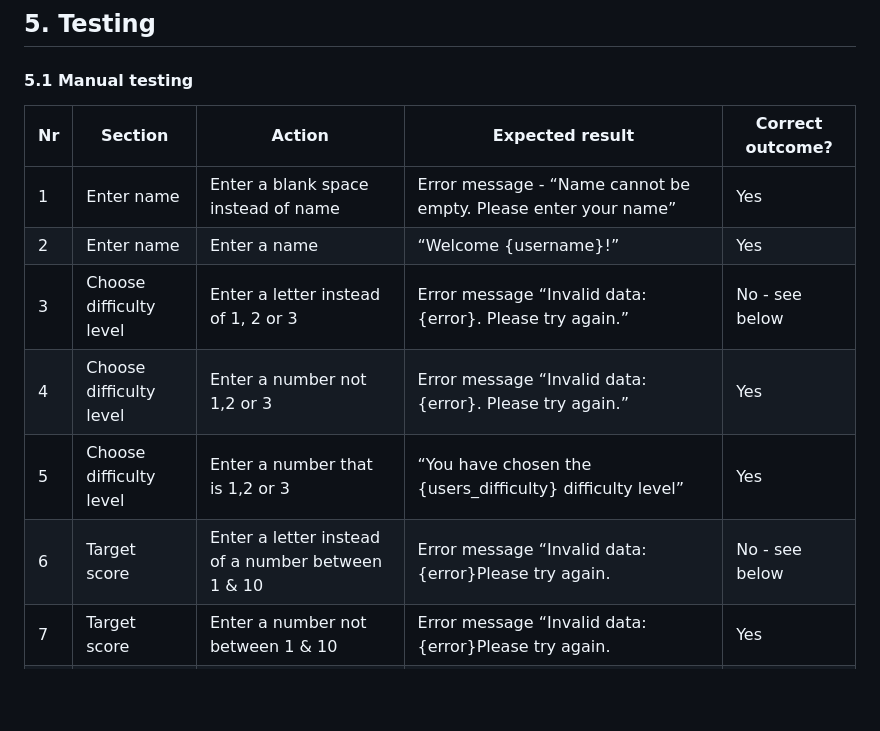
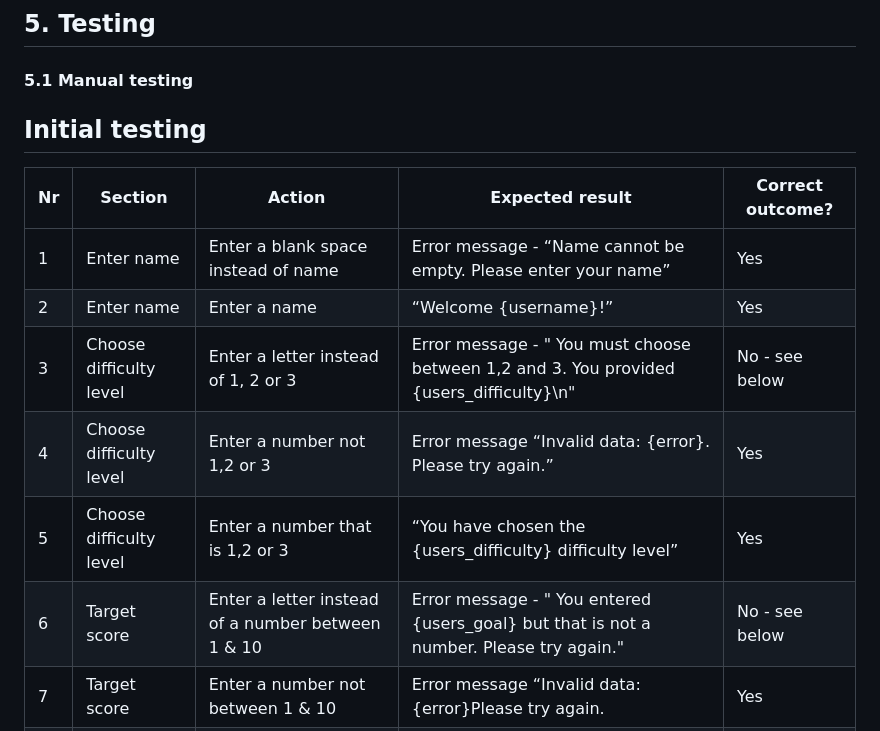
Before and after one commit to WelshDan/quiztime, a Markdown page: README.md, the part around one of its changes. Rendered like a GitHub page; blank space fills up the shorter version.

```diff
--- a/README.md
+++ b/README.md
@@ -300,14 +300,16 @@ The main code that I have used to run the project in my IDE is:
 
 #### 5.1 Manual testing
 
+## Initial testing
+
 | Nr | Section                 | Action                                                     | Expected result                                                                                                          | Correct outcome? |
 | -- | ----------------------- | ---------------------------------------------------------- | ------------------------------------------------------------------------------------------------------------------------ | ---------------- |
 | 1  | Enter name              | Enter a blank space instead of name                        | Error message - “Name cannot be empty. Please enter your name”                                                           | Yes              |
 | 2  | Enter name              | Enter a name                                               | “Welcome {username}!”                                                                                                    | Yes              |
-| 3  | Choose difficulty level | Enter a letter instead of 1, 2 or 3                        | Error message “Invalid data: {error}. Please try again.”                                                                 | No - see below    |
+| 3  | Choose difficulty level | Enter a letter instead of 1, 2 or 3                        | Error message - " You must choose between 1,2 and 3. You provided {users_difficulty}\n"                                                                 | No - see below   |
 | 4  | Choose difficulty level | Enter a number not 1,2 or 3                                | Error message “Invalid data: {error}. Please try again.”                                                                 | Yes              |
 | 5  | Choose difficulty level | Enter a number that is 1,2 or 3                            | “You have chosen the {users_difficulty} difficulty level”                                                                | Yes              |
-| 6  | Target score            | Enter a letter instead of a number between 1 & 10          | Error message “Invalid data: {error}Please try again.                                                                    | No - see below    |
+| 6  | Target score            | Enter a letter instead of a number between 1 & 10          | Error message - " You entered {users_goal} but that is not a number. Please try again."                                            | No - see below    |
 | 7  | Target score            | Enter a number not between 1 & 10                          | Error message “Invalid data: {error}Please try again.                                                                    | Yes              |
 | 8  | Target score            | Enter a number between 1 & 5                               | “{users_goal} is your score to beat, good luck!”                                                                         | Yes              |
 | 9  | Target score            | Enter a number between 5 & 10                              | Challenging target! Best of luck trying to beat {users_goal}!”                                                           | Yes              |
```
Also changed, not shown: other parts of README.md (+14 -14 lines).
